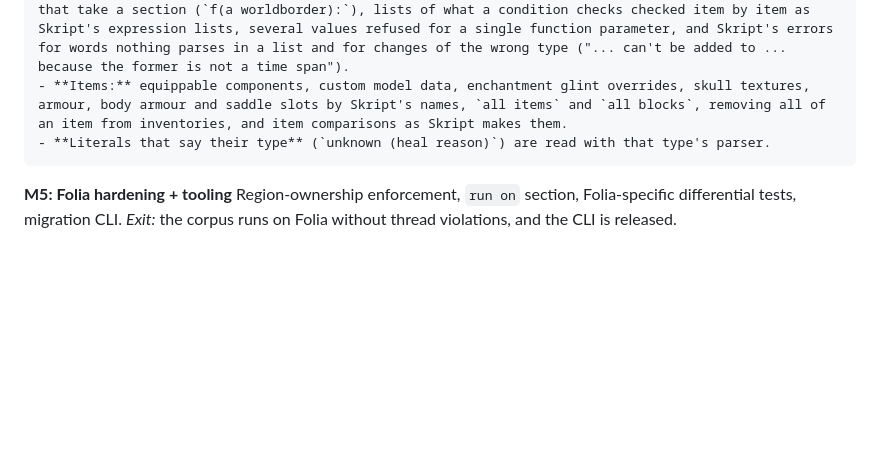
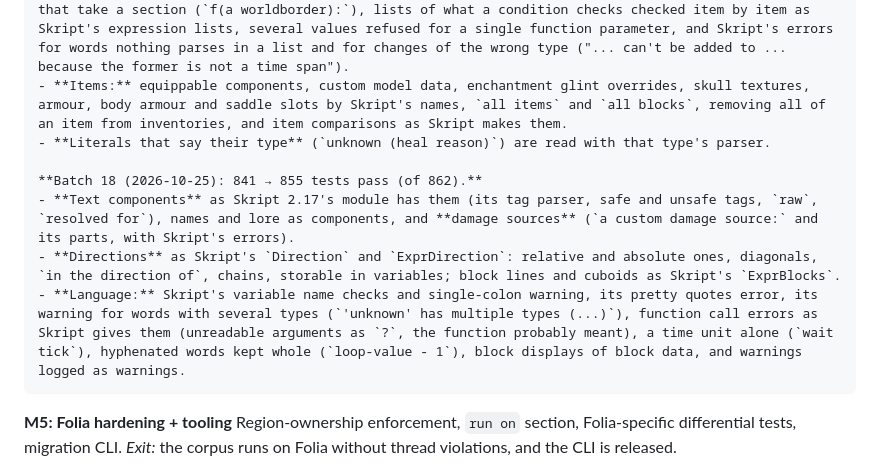
Before and after one commit to xena-studios/neoskript, a Markdown page: docs/PLAN.md, the part around the change. Rendered like a GitHub page; blank space fills up the shorter version.

Commit message:
docs: batch 18 in the plan

```diff
--- a/docs/PLAN.md
+++ b/docs/PLAN.md
@@ -555,6 +555,11 @@ Types, converters, aliases, events, effects, expressions, conditions, commands (
     - **Items:** equippable components, custom model data, enchantment glint overrides, skull textures, armour, body armour and saddle slots by Skript's names, `all items` and `all blocks`, removing all of an item from inventories, and item comparisons as Skript makes them.
     - **Literals that say their type** (`unknown (heal reason)`) are read with that type's parser.
 
+    **Batch 18 (2026-10-25): 841 → 855 tests pass (of 862).**
+    - **Text components** as Skript 2.17's module has them (its tag parser, safe and unsafe tags, `raw`, `resolved for`), names and lore as components, and **damage sources** (`a custom damage source:` and its parts, with Skript's errors).
+    - **Directions** as Skript's `Direction` and `ExprDirection`: relative and absolute ones, diagonals, `in the direction of`, chains, storable in variables; block lines and cuboids as Skript's `ExprBlocks`.
+    - **Language:** Skript's variable name checks and single-colon warning, its pretty quotes error, its warning for words with several types (`'unknown' has multiple types (...)`), function call errors as Skript gives them (unreadable arguments as `?`, the function probably meant), a time unit alone (`wait tick`), hyphenated words kept whole (`loop-value - 1`), block displays of block data, and warnings logged as warnings.
+
 **M5: Folia hardening + tooling**
 Region-ownership enforcement, `run on` section, Folia-specific differential tests, migration CLI.
 *Exit:* the corpus runs on Folia without thread violations, and the CLI is released.
```
